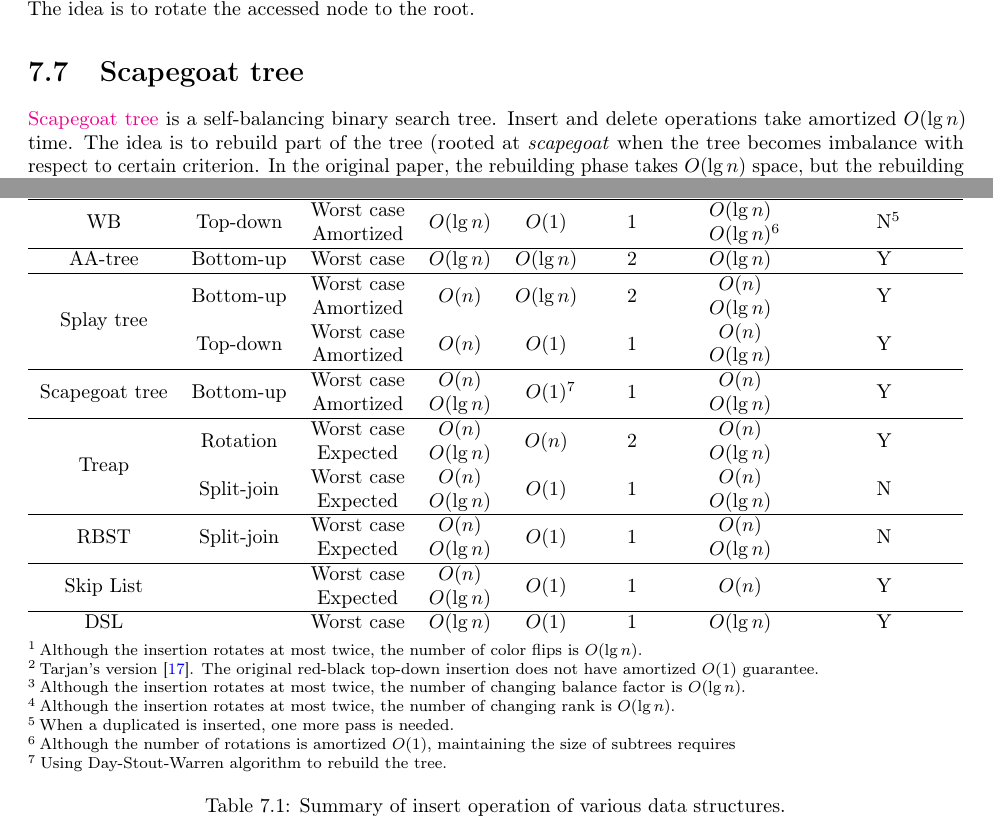
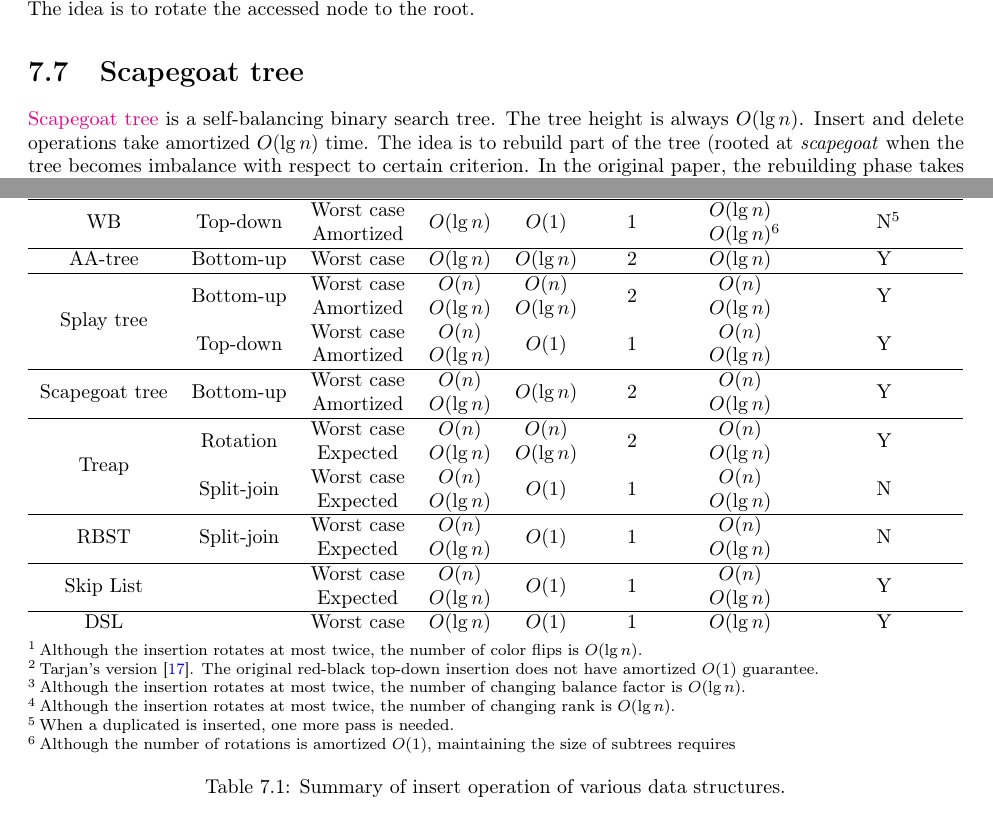
Before and after one commit to yuhanlyu/notes, a LaTeX thesis (graduate-school-entrance-exam/main.tex, which reads graduate-school-entrance-exam/bst.tex): two parts of pages 43 and 44 of 46, joined at a grey line, cut so that both start at the same text. Compiled offline with pdfLaTeX.

Commit message:
Update bst table

```diff
--- a/graduate-school-entrance-exam/bst.tex
+++ b/graduate-school-entrance-exam/bst.tex
@@ -141,7 +141,7 @@ The only valid integer pair of $(\Delta, \Gamma)$ is $(3, 2)$~\cite{Hirai2011}.
 \href{https://en.wikipedia.org/wiki/Splay_tree}{Splay tree} is a self-balancing binary search tree. Insert and delete operations take amortized $O(\lg n)$ time. The idea is to rotate the accessed node to the root.
 
 \section{Scapegoat tree}
-\href{https://en.wikipedia.org/wiki/Scapegoat_tree}{Scapegoat tree} is a self-balancing binary search tree. Insert and delete operations take amortized $O(\lg n)$ time. The idea is to rebuild part of the tree (rooted at \emph{scapegoat} when the tree becomes imbalance with respect to certain criterion. In the original paper, the rebuilding phase takes $O(\lg n)$ space, but the rebuilding can be done by using Day-Stout-Warren algorithm to achieve $O(1)$ space.
+\href{https://en.wikipedia.org/wiki/Scapegoat_tree}{Scapegoat tree} is a self-balancing binary search tree. The tree height is always $O(\lg n)$. Insert and delete operations take amortized $O(\lg n)$ time. The idea is to rebuild part of the tree (rooted at \emph{scapegoat} when the tree becomes imbalance with respect to certain criterion. In the original paper, the rebuilding phase takes $O(\lg n)$ space, but the rebuilding can be done by using Day-Stout-Warren algorithm to achieve $O(1)$ space.
 
 \section{Treap}
 \href{https://en.wikipedia.org/wiki/Treap}{Treap} is a self-balancing binary search tree. Insert and delete operations take expected $O(\lg n)$ time. The idea is to assign each node a random real number between 0 and 1. In addition to the binary search tree constraints, the assigned random numbers of nodes also needs to satisfy heap property. Thus, a treap is always a random binary search tree if no collision of random number occurs. However, since real number is only represented by finite number of floating point numbers, there is no guarantee that collision won't occur. The original insert and delete methods are based on rotation.
@@ -182,24 +182,24 @@ Tables~\ref{insert} and~\ref{delete} are summaries of the insertion/deletion ope
   \hline
   AA-tree & Bottom-up & Worst case & $O(\lg n)$ & $O(\lg n)$ & 2 & $O(\lg n)$ & Y \\
   \hline
-  \multirow{4}{*}{Splay tree} & \multirow{2}{*}{Bottom-up} & Worst case & \multirow{2}{*}{$O(n)$} & \multirow{2}{*}{$O(\lg n)$} & \multirow{2}{*}{2} & $O(n)$ & \multirow{2}{*}{Y} \\
-  & & Amortized & &  & & $O(\lg n)$ & \\
-   & \multirow{2}{*}{Top-down} & Worst case & \multirow{2}{*}{$O(n)$} & \multirow{2}{*}{$O(1)$} & \multirow{2}{*}{1} & $O(n)$ & \multirow{2}{*}{Y} \\
-  & & Amortized & &  & & $O(\lg n)$ & \\
+  \multirow{4}{*}{Splay tree} & \multirow{2}{*}{Bottom-up} & Worst case & $O(n)$ & $O(n)$ & \multirow{2}{*}{2} & $O(n)$ & \multirow{2}{*}{Y} \\
+  & & Amortized & $O(\lg n)$ & $O(\lg n)$ & & $O(\lg n)$ & \\
+   & \multirow{2}{*}{Top-down} & Worst case & $O(n)$ & \multirow{2}{*}{$O(1)$} & \multirow{2}{*}{1} & $O(n)$ & \multirow{2}{*}{Y} \\
+  & & Amortized & $O(\lg n)$ &  & & $O(\lg n)$ & \\
   \hline
-  \multirow{2}{*}{Scapegoat tree} & \multirow{2}{*}{Bottom-up} & Worst case & $O(n)$ & \multirow{2}{*}{$O(1)$\tnote{7}} & \multirow{2}{*}{1} & $O(n)$ & \multirow{2}{*}{Y} \\
+  \multirow{2}{*}{Scapegoat tree} & \multirow{2}{*}{Bottom-up} & Worst case & $O(n)$ & \multirow{2}{*}{$O(\lg n)$} & \multirow{2}{*}{2} & $O(n)$ & \multirow{2}{*}{Y} \\
   & & Amortized & $O(\lg n)$ & & & $O(\lg n)$ & \\
   \hline
-  \multirow{4}{*}{Treap} & \multirow{2}{*}{Rotation} & Worst case & $O(n)$ & \multirow{2}{*}{$O(n)$} & \multirow{2}{*}{2} & $O(n)$ & \multirow{2}{*}{Y} \\
-  & & Expected & $O(\lg n)$ &  & & $O(\lg n)$ & \\
+  \multirow{4}{*}{Treap} & \multirow{2}{*}{Rotation} & Worst case & $O(n)$ & $O(n)$ & \multirow{2}{*}{2} & $O(n)$ & \multirow{2}{*}{Y} \\
+  & & Expected & $O(\lg n)$ & $O(\lg n)$ & & $O(\lg n)$ & \\
   & \multirow{2}{*}{Split-join} & Worst case & $O(n)$ & \multirow{2}{*}{$O(1)$} & \multirow{2}{*}{1} & $O(n)$ & \multirow{2}{*}{N} \\
   & & Expected & $O(\lg n)$ & & & $O(\lg n)$ & \\
   \hline
   \multirow{2}{*}{RBST} & \multirow{2}{*}{Split-join}& Worst case & $O(n)$ & \multirow{2}{*}{$O(1)$} & \multirow{2}{*}{1} & $O(n)$ & \multirow{2}{*}{N} \\
   & & Expected & $O(\lg n)$ &  & & $O(\lg n)$ & \\
   \hline
-  \multirow{2}{*}{Skip List} & & Worst case & $O(n)$ & \multirow{2}{*}{$O(1)$} & \multirow{2}{*}{1} & \multirow{2}{*}{$O(n)$} & \multirow{2}{*}{Y} \\
-  & & Expected & $O(\lg n)$ & & & & \\
+  \multirow{2}{*}{Skip List} & & Worst case & $O(n)$ & \multirow{2}{*}{$O(1)$} & \multirow{2}{*}{1} & $O(n)$ & \multirow{2}{*}{Y} \\
+  & & Expected & $O(\lg n)$ & & & $O(\lg n)$ & \\
   \hline
   DSL & & Worst case & $O(\lg n)$ & $O(1)$ & 1 & $O(\lg n)$ & Y \\
 \end{tabular}
@@ -210,7 +210,6 @@ Tables~\ref{insert} and~\ref{delete} are summaries of the insertion/deletion ope
 \item[4] Although the insertion rotates at most twice, the number of changing rank is $O(\lg n)$.
 \item[5] When a duplicated is inserted, one more pass is needed.
 \item[6] Although the number of rotations is amortized $O(1)$, maintaining the size of subtrees requires
-\item[7] Using Day-Stout-Warren algorithm to rebuild the tree.
 \end{tablenotes}
 \caption{Summary of insert operation of various data structures.}\label{insert}
 \end{threeparttable}
```
Also changed, not shown: graduate-school-entrance-exam/graduate_school_entrance_exam.pdf, graduate-school-entrance-exam/bst.tex (14 more changed lines).
